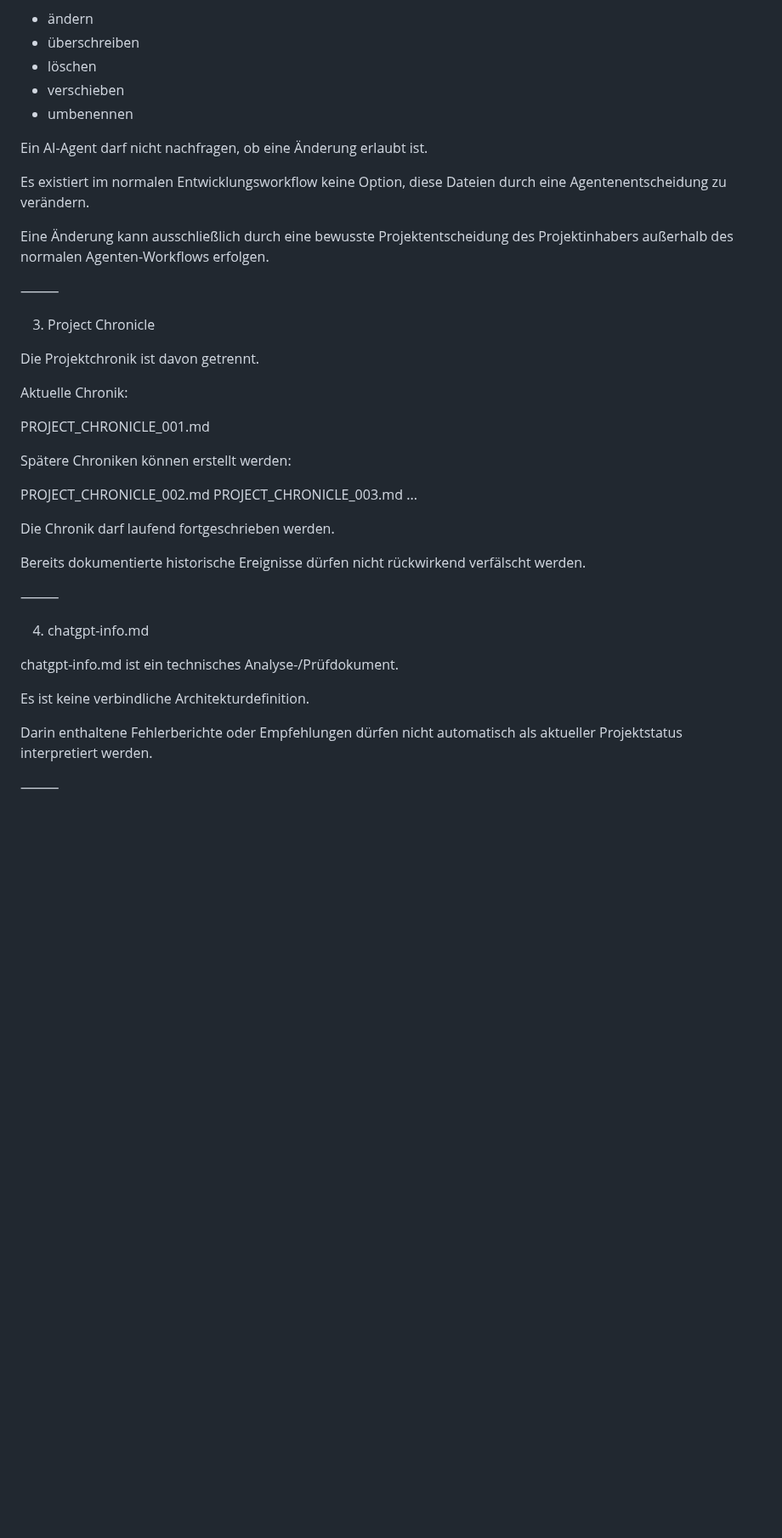
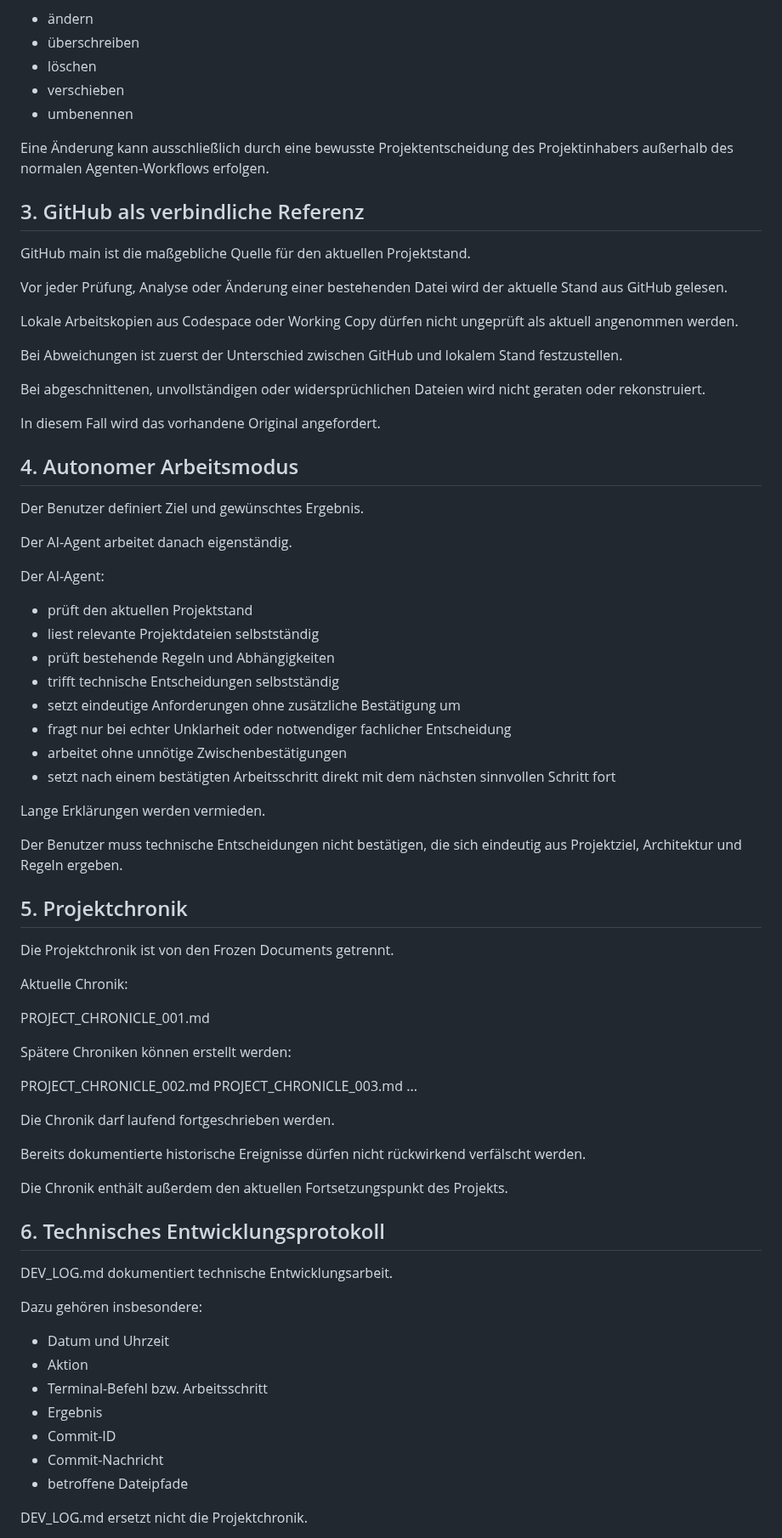
Before and after one commit to El-Ninjo1965/CatchTrack-V.1.0, a Markdown page: RULES.md, the part around one of its changes. Shown at 85% size. Rendered like a GitHub page; blank space fills up the shorter version.

```diff
--- a/RULES.md
+++ b/RULES.md
@@ -36,17 +34,46 @@ AI-Agenten dürfen sie nicht:
 * verschieben
 * umbenennen
 
-Ein AI-Agent darf nicht nachfragen, ob eine Änderung erlaubt ist.
-
-Es existiert im normalen Entwicklungsworkflow keine Option, diese Dateien durch eine Agentenentscheidung zu verändern.
-
 Eine Änderung kann ausschließlich durch eine bewusste Projektentscheidung des Projektinhabers außerhalb des normalen Agenten-Workflows erfolgen.
 
-⸻
+## 3. GitHub als verbindliche Referenz
 
-3. Project Chronicle
+GitHub main ist die maßgebliche Quelle für den aktuellen Projektstand.
 
-Die Projektchronik ist davon getrennt.
+Vor jeder Prüfung, Analyse oder Änderung einer bestehenden Datei wird der aktuelle Stand aus GitHub gelesen.
+
+Lokale Arbeitskopien aus Codespace oder Working Copy dürfen nicht ungeprüft als aktuell angenommen werden.
+
+Bei Abweichungen ist zuerst der Unterschied zwischen GitHub und lokalem Stand festzustellen.
+
+Bei abgeschnittenen, unvollständigen oder widersprüchlichen Dateien wird nicht geraten oder rekonstruiert.
+
+In diesem Fall wird das vorhandene Original angefordert.
+
+## 4. Autonomer Arbeitsmodus
+
+Der Benutzer definiert Ziel und gewünschtes Ergebnis.
+
+Der AI-Agent arbeitet danach eigenständig.
+
+Der AI-Agent:
+
+* prüft den aktuellen Projektstand
+* liest relevante Projektdateien selbstständig
+* prüft bestehende Regeln und Abhängigkeiten
+* trifft technische Entscheidungen selbstständig
+* setzt eindeutige Anforderungen ohne zusätzliche Bestätigung um
+* fragt nur bei echter Unklarheit oder notwendiger fachlicher Entscheidung
+* arbeitet ohne unnötige Zwischenbestätigungen
+* setzt nach einem bestätigten Arbeitsschritt direkt mit dem nächsten sinnvollen Schritt fort
+
+Lange Erklärungen werden vermieden.
+
+Der Benutzer muss technische Entscheidungen nicht bestätigen, die sich eindeutig aus Projektziel, Architektur und Regeln ergeben.
+
+## 5. Projektchronik
+
+Die Projektchronik ist von den Frozen Documents getrennt.
 
 Aktuelle Chronik:
 
@@ -62,15 +89,21 @@ Die Chronik darf laufend fortgeschrieben werden.
 
 Bereits dokumentierte historische Ereignisse dürfen nicht rückwirkend verfälscht werden.
 
-⸻
+Die Chronik enthält außerdem den aktuellen Fortsetzungspunkt des Projekts.
 
-4. chatgpt-info.md
+## 6. Technisches Entwicklungsprotokoll
 
-chatgpt-info.md ist ein technisches Analyse-/Prüfdokument.
+DEV_LOG.md dokumentiert technische Entwicklungsarbeit.
 
-Es ist keine verbindliche Architekturdefinition.
+Dazu gehören insbesondere:
 
-Darin enthaltene Fehlerberichte oder Empfehlungen dürfen nicht automatisch als aktueller Projektstatus interpretiert werden.
+* Datum und Uhrzeit
+* Aktion
+* Terminal-Befehl bzw. Arbeitsschritt
+* Ergebnis
+* Commit-ID
+* Commit-Nachricht
+* betroffene Dateipfade
 
-⸻
+DEV_LOG.md ersetzt nicht die Projektchronik.
 
```
Also changed, not shown: other parts of RULES.md (+92 -64 lines).
